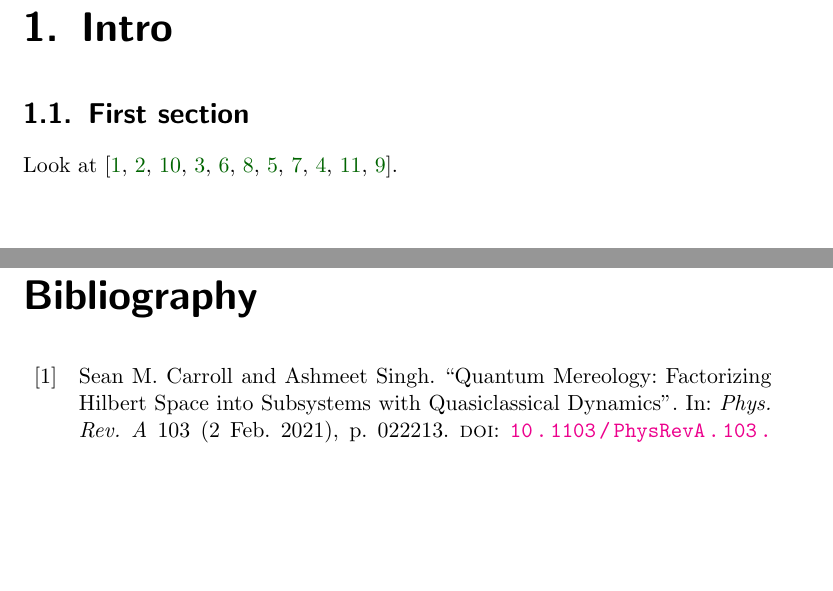
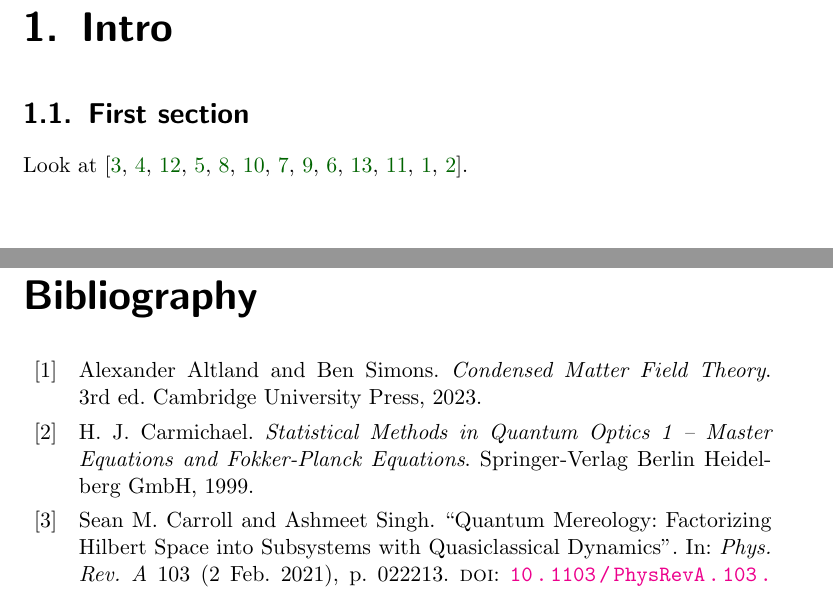
Before and after one commit to gderosa/e, a LaTeX book (main.tex, which reads bib/main.bib, tex/ch/intro.tex): two parts of pages 9 and 13 of 14, joined at a grey line, cut so that both start at the same text, the shorter picture padded with empty space. Compiled offline with pdfLaTeX.

Commit message:
bib! + books

```diff
--- a/bib/main.bib
+++ b/bib/main.bib
@@ -127,3 +127,16 @@
     year = {2018},
     doi = {10.1146/annurev-conmatphys-033117-054219},
 }
+@book{CMFT,
+    author = {Alexander Altland AND Ben Simons},
+    title = {Condensed Matter Field Theory},
+    edition = {3},
+    publisher = {Cambridge University Press},
+    year = {2023}
+}
+@book{SMQO1,
+    publisher = {Springer-Verlag Berlin Heidelberg GmbH},
+    author = {H. J. Carmichael},
+    title = {Statistical Methods in Quantum Optics 1 -- Master Equations and Fokker-Planck Equations},
+    year = {1999}
+}
--- a/tex/ch/intro.tex
+++ b/tex/ch/intro.tex
@@ -14,4 +14,5 @@ Look at \cite{
     OQEG,
     QSimCurved,
     SpacetimeFromEntanglement,
-}.
+    CMFT,
+    SMQO1}.
```
